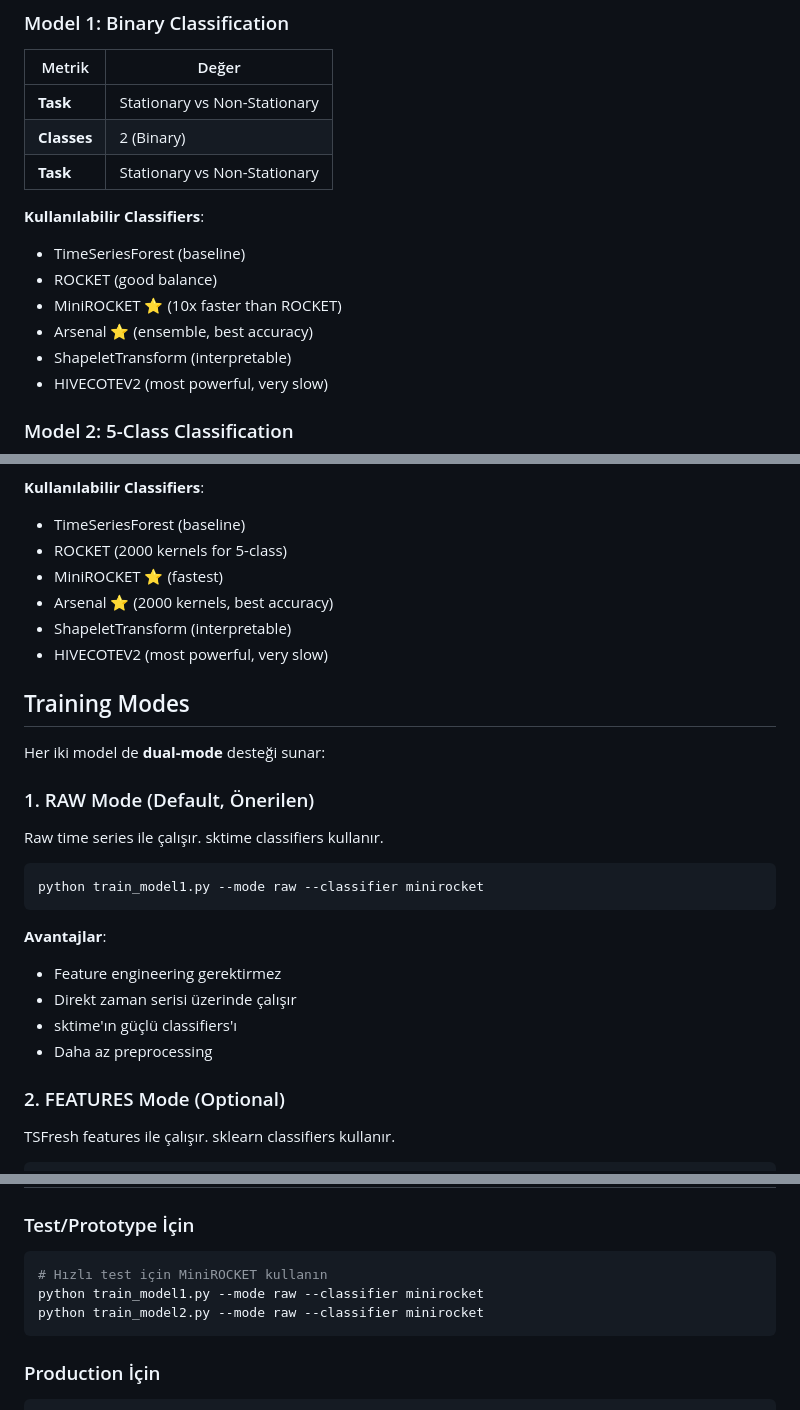
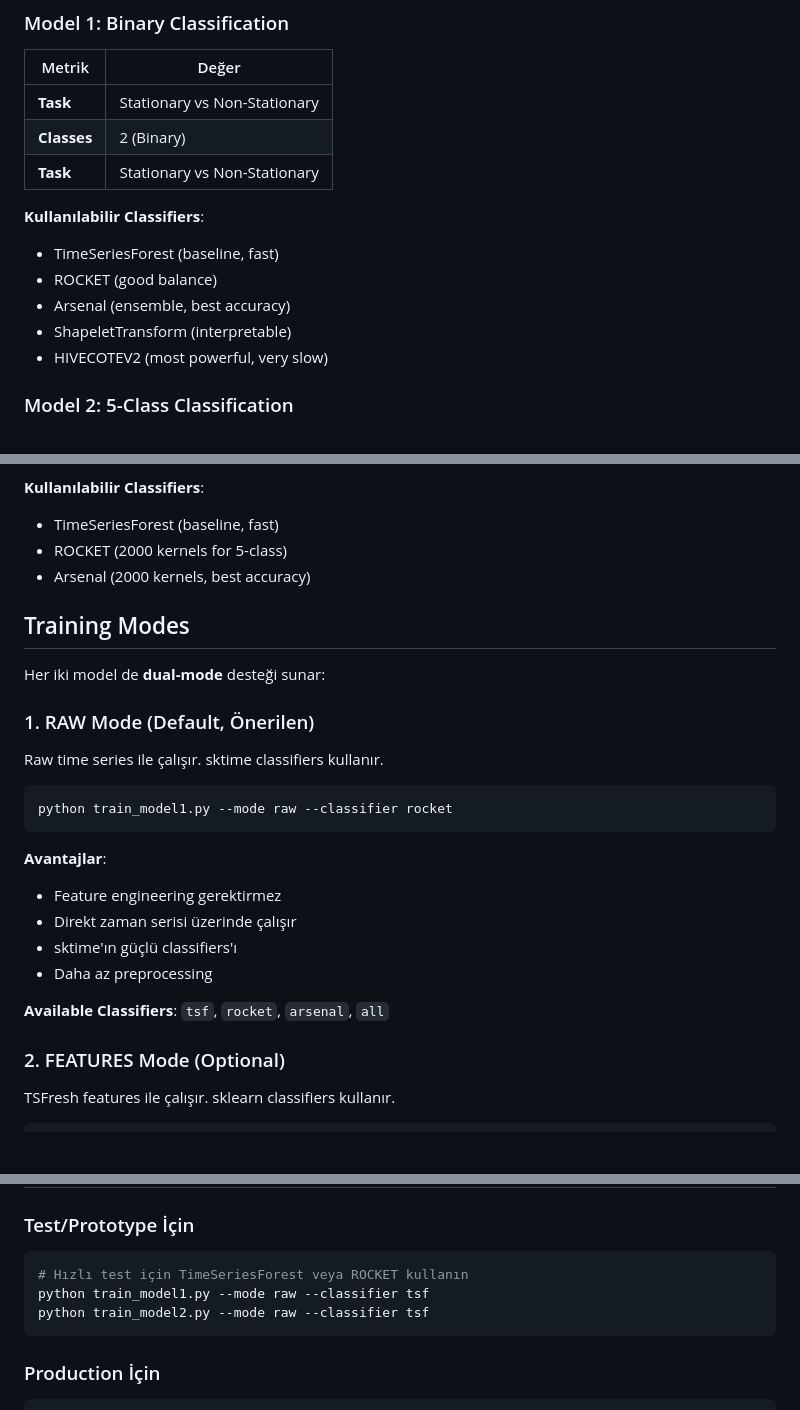
Before and after one commit to ismailguzel/ts-classification, a Markdown page: 03-models/hierarchical/README.md, 3 parts joined by grey strips. GitHub-like rendering; blank space fills up the shorter version.

Commit message:
update README to reflect classifier changes for model training

````diff
--- a/03-models/hierarchical/README.md
+++ b/03-models/hierarchical/README.md
@@ -94,10 +94,9 @@ Ardından otomatik olarak job'ları submit eder.
 | **Task** | Stationary vs Non-Stationary |
 
 **Kullanılabilir Classifiers**:
-- TimeSeriesForest (baseline)
+- TimeSeriesForest (baseline, fast)
 - ROCKET (good balance)
-- MiniROCKET ⭐ (10x faster than ROCKET)
-- Arsenal ⭐ (ensemble, best accuracy)
+- Arsenal (ensemble, best accuracy)
 - ShapeletTransform (interpretable)
 - HIVECOTEV2 (most powerful, very slow)
 
@@ -117,12 +116,9 @@ Ardından otomatik olarak job'ları submit eder.
 4. **Structural Break**: Sudden regime changes
 
 **Kullanılabilir Classifiers**:
-- TimeSeriesForest (baseline)
+- TimeSeriesForest (baseline, fast)
 - ROCKET (2000 kernels for 5-class)
-- MiniROCKET ⭐ (fastest)
-- Arsenal ⭐ (2000 kernels, best accuracy)
-- ShapeletTransform (interpretable)
-- HIVECOTEV2 (most powerful, very slow)
+- Arsenal (2000 kernels, best accuracy)
 
 ## Training Modes
 
@@ -133,7 +129,7 @@ Her iki model de **dual-mode** desteği sunar:
 Raw time series ile çalışır. sktime classifiers kullanır.
 
 ```bash
-python train_model1.py --mode raw --classifier minirocket
+python train_model1.py --mode raw --classifier rocket
 ```
 
 **Avantajlar**:
@@ -141,6 +137,8 @@ python train_model1.py --mode raw --classifier minirocket
 - Direkt zaman serisi üzerinde çalışır
 - sktime'ın güçlü classifiers'ı
 - Daha az preprocessing
+
+**Available Classifiers**: `tsf`, `rocket`, `arsenal`, `all`
 
 ### 2. FEATURES Mode (Optional)
 
@@ -199,9 +197,9 @@ python autotrain_models1.py --engine pycaret \
 ### Test/Prototype İçin
 
 ```bash
-# Hızlı test için MiniROCKET kullanın
-python train_model1.py --mode raw --classifier minirocket
-python train_model2.py --mode raw --classifier minirocket
+# Hızlı test için TimeSeriesForest veya ROCKET kullanın
+python train_model1.py --mode raw --classifier tsf
+python train_model2.py --mode raw --classifier tsf
 ```
 
 ### Production İçin
````
Also changed, not shown: other parts of 03-models/hierarchical/README.md (+2 -2 lines), README.md (+2 -2 lines).
